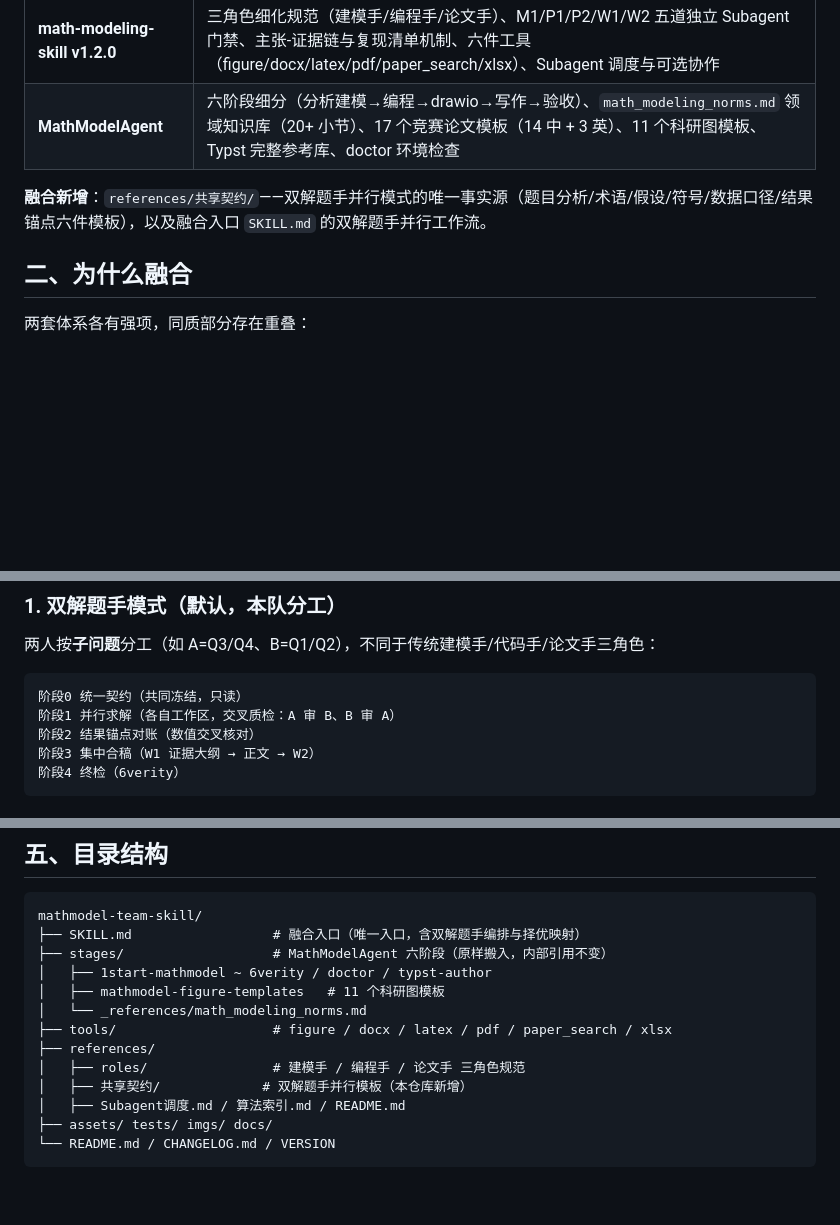
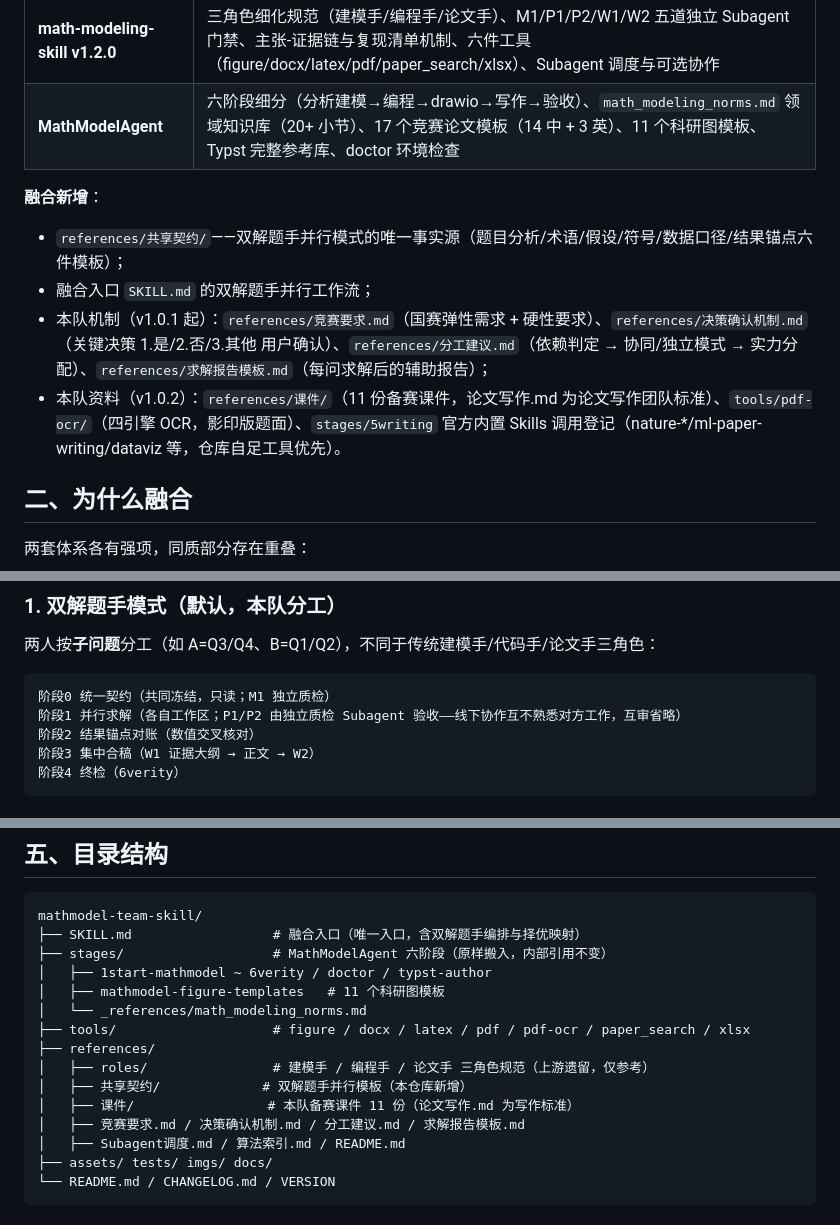
Before and after one commit to Qing-Di98/mathmodel-team-skill, a Markdown page: README.md, 3 parts joined by grey strips. Rendered like a GitHub page; blank space fills up the shorter version.

Commit message:
docs: README 同步 v1.0.2（互审省略/课件/pdf-ocr/内置 skills 登记/目录结构）

````diff
--- a/README.md
+++ b/README.md
@@ -9,7 +11,11 @@
 | **math-modeling-skill v1.2.0** | 三角色细化规范（建模手/编程手/论文手）、M1/P1/P2/W1/W2 五道独立 Subagent 门禁、主张-证据链与复现清单机制、六件工具（figure/docx/latex/pdf/paper_search/xlsx）、Subagent 调度与可选协作 |
 | **MathModelAgent** | 六阶段细分（分析建模→编程→drawio→写作→验收）、`math_modeling_norms.md` 领域知识库（20+ 小节）、17 个竞赛论文模板（14 中 + 3 英）、11 个科研图模板、Typst 完整参考库、doctor 环境检查 |
 
-**融合新增**：`references/共享契约/`——双解题手并行模式的唯一事实源（题目分析/术语/假设/符号/数据口径/结果锚点六件模板），以及融合入口 `SKILL.md` 的双解题手并行工作流。
+**融合新增**：
+- `references/共享契约/`——双解题手并行模式的唯一事实源（题目分析/术语/假设/符号/数据口径/结果锚点六件模板）；
+- 融合入口 `SKILL.md` 的双解题手并行工作流；
+- 本队机制（v1.0.1 起）：`references/竞赛要求.md`（国赛弹性需求 + 硬性要求）、`references/决策确认机制.md`（关键决策 1.是/2.否/3.其他 用户确认）、`references/分工建议.md`（依赖判定 → 协同/独立模式 → 实力分配）、`references/求解报告模板.md`（每问求解后的辅助报告）；
+- 本队资料（v1.0.2）：`references/课件/`（11 份备赛课件，论文写作.md 为论文写作团队标准）、`tools/pdf-ocr/`（四引擎 OCR，影印版题面）、`stages/5writing` 官方内置 Skills 调用登记（nature-*/ml-paper-writing/dataviz 等，仓库自足工具优先）。
 
 ## 二、为什么融合
 
@@ -29,8 +35,8 @@
 两人按**子问题**分工（如 A=Q3/Q4、B=Q1/Q2），不同于传统建模手/代码手/论文手三角色：
 
 ```
-阶段0 统一契约（共同冻结，只读）
-阶段1 并行求解（各自工作区，交叉质检：A 审 B、B 审 A）
+阶段0 统一契约（共同冻结，只读；M1 独立质检）
+阶段1 并行求解（各自工作区；P1/P2 由独立质检 Subagent 验收——线下协作互不熟悉对方工作，互审省略）
 阶段2 结果锚点对账（数值交叉核对）
 阶段3 集中合稿（W1 证据大纲 → 正文 → W2）
 阶段4 终检（6verity）
@@ -61,10 +67,12 @@ mathmodel-team-skill/
 │   ├── 1start-mathmodel ~ 6verity / doctor / typst-author
 │   ├── mathmodel-figure-templates   # 11 个科研图模板
 │   └── _references/math_modeling_norms.md
-├── tools/                    # figure / docx / latex / pdf / paper_search / xlsx
+├── tools/                    # figure / docx / latex / pdf / pdf-ocr / paper_search / xlsx
 ├── references/
-│   ├── roles/                # 建模手 / 编程手 / 论文手 三角色规范
+│   ├── roles/                # 建模手 / 编程手 / 论文手 三角色规范（上游遗留，仅参考）
 │   ├── 共享契约/             # 双解题手并行模板（本仓库新增）
+│   ├── 课件/                 # 本队备赛课件 11 份（论文写作.md 为写作标准）
+│   ├── 竞赛要求.md / 决策确认机制.md / 分工建议.md / 求解报告模板.md
 │   ├── Subagent调度.md / 算法索引.md / README.md
 ├── assets/ tests/ imgs/ docs/
 └── README.md / CHANGELOG.md / VERSION
````
Also changed, not shown: other parts of README.md (+2 -0 lines).
